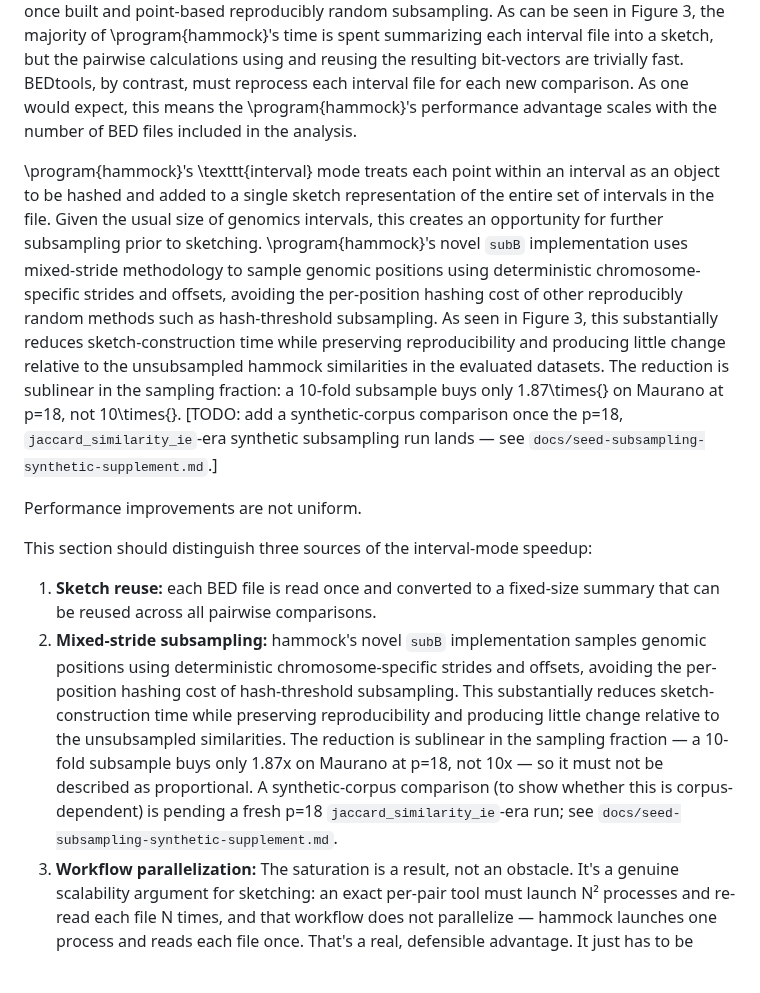
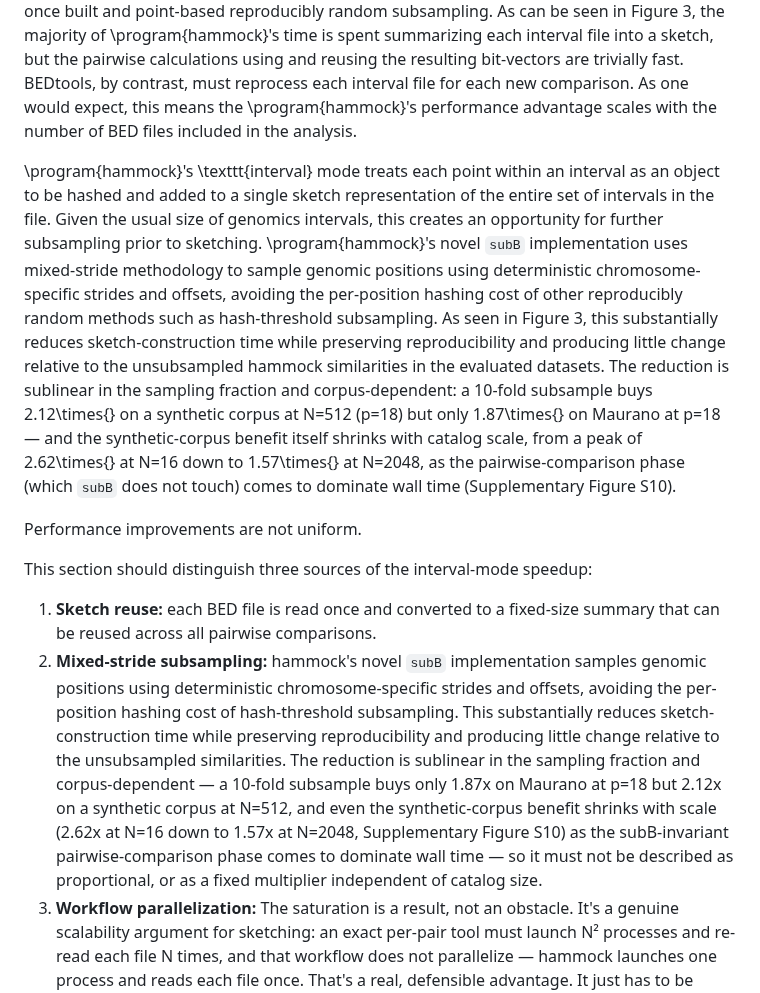
Before and after one commit to jessicabonnie/hammock, a Markdown page: paper/draft.md, the part around one of its changes. Rendered like a GitHub page; blank space fills up the shorter version.

```diff
--- a/paper/draft.md
+++ b/paper/draft.md
@@ -47,7 +47,7 @@ In this study, we present \program{hammock}, a command-line tool for scalable co
 The Jaccard statistic, from set theory, [ETC] is one commonly used measure of similarity, offered by a number of tools. In particular, BEDtools [REF], a ubiquitous tool for genomic arithmetic, offers a `bedtools jaccard` command that calculates the exact value of intersection over union [this might now be the exact approach... subtraction is maybe used] for two BED files. \program{hammock}, which is built to compare *lists* of interval files, takes advantage of two aspects of a point-wise sketching representation approach: batch reusability of a sketch once built and point-based reproducibly random subsampling.
 As can be seen in Figure 3, the majority of \program{hammock}'s time is spent summarizing each interval file into a sketch, but the pairwise calculations using and reusing the resulting bit-vectors are trivially fast. BEDtools, by contrast, must reprocess each interval file for each new comparison. As one would expect, this means the \program{hammock}'s performance advantage scales with the number of BED files included in the analysis.
 
-\program{hammock}'s \texttt{interval} mode treats each point within an interval as an object to be hashed and added to a single sketch representation of the entire set of intervals in the file. Given the usual size of genomics intervals, this creates an opportunity for further subsampling prior to sketching.  \program{hammock}'s novel `subB` implementation uses mixed-stride methodology to sample genomic positions using deterministic chromosome-specific strides and offsets, avoiding the per-position hashing cost of other reproducibly random methods such as hash-threshold subsampling. As seen in Figure 3, this substantially reduces sketch-construction time while preserving reproducibility and producing little change relative to the unsubsampled hammock similarities in the evaluated datasets. The reduction is sublinear in the sampling fraction: a 10-fold subsample buys only 1.87\times{} on Maurano at p=18, not 10\times{}. [TODO: add a synthetic-corpus comparison once the p=18, `jaccard_similarity_ie`-era synthetic subsampling run lands — see `docs/seed-subsampling-synthetic-supplement.md`.]
+\program{hammock}'s \texttt{interval} mode treats each point within an interval as an object to be hashed and added to a single sketch representation of the entire set of intervals in the file. Given the usual size of genomics intervals, this creates an opportunity for further subsampling prior to sketching.  \program{hammock}'s novel `subB` implementation uses mixed-stride methodology to sample genomic positions using deterministic chromosome-specific strides and offsets, avoiding the per-position hashing cost of other reproducibly random methods such as hash-threshold subsampling. As seen in Figure 3, this substantially reduces sketch-construction time while preserving reproducibility and producing little change relative to the unsubsampled hammock similarities in the evaluated datasets. The reduction is sublinear in the sampling fraction and corpus-dependent: a 10-fold subsample buys 2.12\times{} on a synthetic corpus at N=512 (p=18) but only 1.87\times{} on Maurano at p=18 — and the synthetic-corpus benefit itself shrinks with catalog scale, from a peak of 2.62\times{} at N=16 down to 1.57\times{} at N=2048, as the pairwise-comparison phase (which `subB` does not touch) comes to dominate wall time (Supplementary Figure S10).
 
 Performance improvements are not uniform.
 
@@ -55,7 +55,7 @@ Performance improvements are not uniform.
 This section should distinguish three sources of the interval-mode speedup:
 
 1. **Sketch reuse:** each BED file is read once and converted to a fixed-size summary that can be reused across all pairwise comparisons.
-2. **Mixed-stride subsampling:** hammock's novel `subB` implementation samples genomic positions using deterministic chromosome-specific strides and offsets, avoiding the per-position hashing cost of hash-threshold subsampling. This substantially reduces sketch-construction time while preserving reproducibility and producing little change relative to the unsubsampled similarities. The reduction is sublinear in the sampling fraction — a 10-fold subsample buys only 1.87x on Maurano at p=18, not 10x — so it must not be described as proportional. A synthetic-corpus comparison (to show whether this is corpus-dependent) is pending a fresh p=18 `jaccard_similarity_ie`-era run; see `docs/seed-subsampling-synthetic-supplement.md`.
+2. **Mixed-stride subsampling:** hammock's novel `subB` implementation samples genomic positions using deterministic chromosome-specific strides and offsets, avoiding the per-position hashing cost of hash-threshold subsampling. This substantially reduces sketch-construction time while preserving reproducibility and producing little change relative to the unsubsampled similarities. The reduction is sublinear in the sampling fraction and corpus-dependent — a 10-fold subsample buys only 1.87x on Maurano at p=18 but 2.12x on a synthetic corpus at N=512, and even the synthetic-corpus benefit shrinks with scale (2.62x at N=16 down to 1.57x at N=2048, Supplementary Figure S10) as the subB-invariant pairwise-comparison phase comes to dominate wall time — so it must not be described as proportional, or as a fixed multiplier independent of catalog size.
 3. **Workflow parallelization:** The saturation is a result, not an obstacle. It's a genuine scalability argument for sketching: an exact per-pair tool must launch N² processes and re-read each file N times, and that workflow does not parallelize — hammock launches one process and reads each file once. That's a real, defensible advantage. It just has to be attributed to batch-mode absence rather than to sketching, and reported as bedtools' achieved efficiency rather than silently labeled "t=16."
 - hammock's is intra-process: OpenMP threads in one address space, each file read once, sketches shared. This is completely unaffected by everything I found today. It scales, and we can show a real thread-scaling curve.
 - bedtools' is workflow-level: N² independent process launches under a GNU parallel wrapper. On this cluster that saturates at ~1.2–2.9× no matter how many cores you supply, because process creation caps near 123 exec/s.
```
Also changed, not shown: other parts of paper/draft.md (+10 -0 lines), paper/outline.md (+2 -2 lines), paper/figures/subB_nscaling_supplement.png (added), 1 other file.
